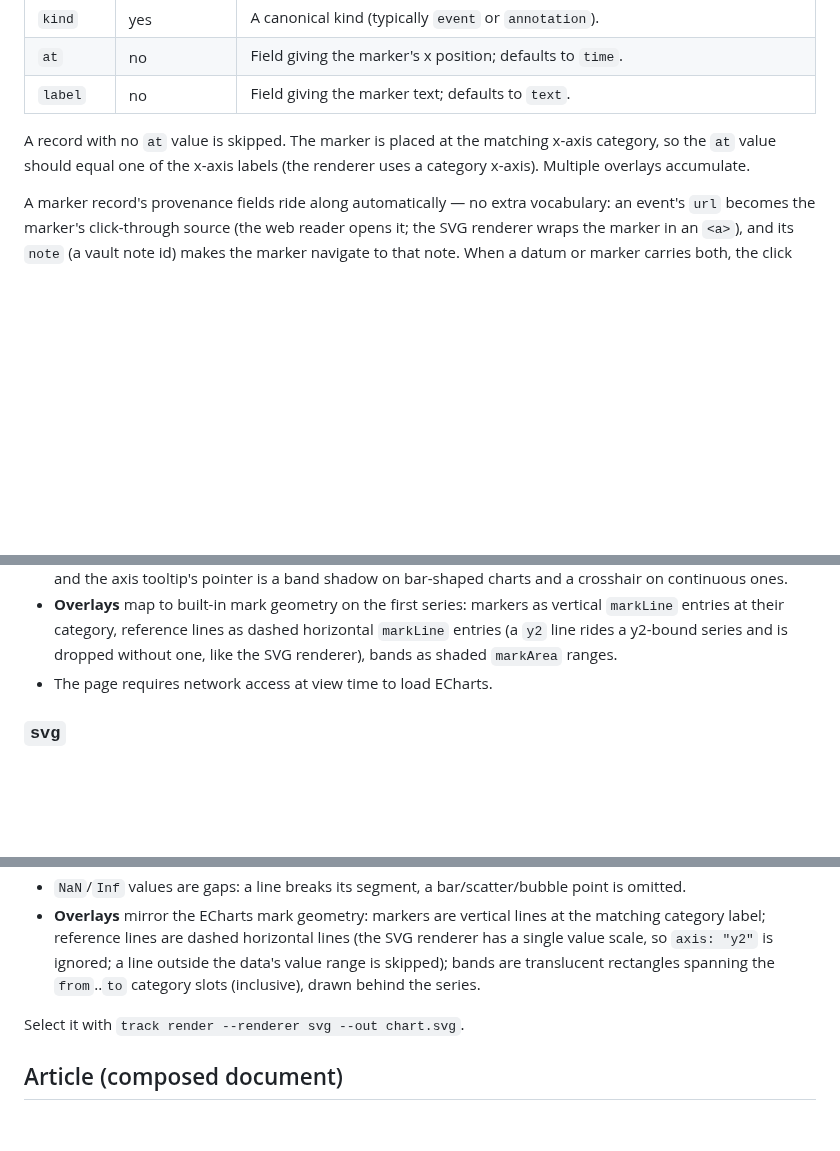
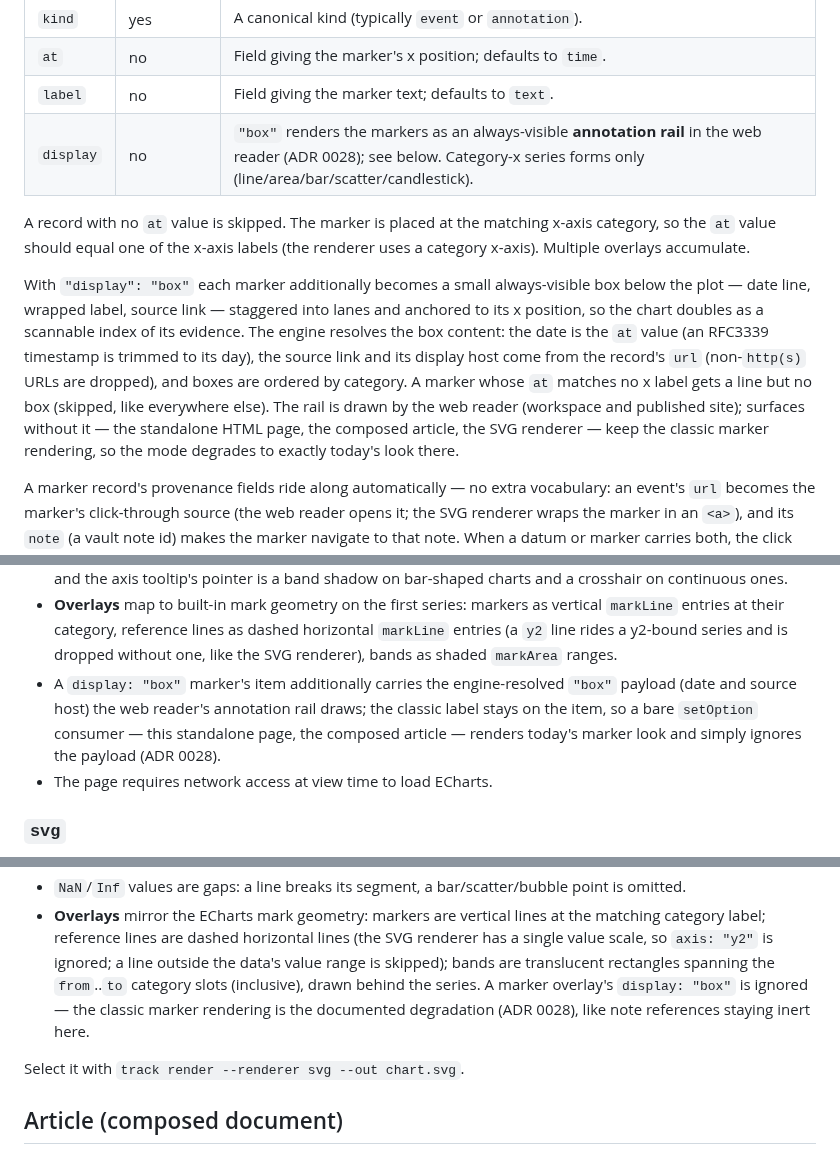
Before and after one commit to ttak0422/track, a Markdown page: docs/spec/visualization.md, 3 parts joined by grey strips. GitHub-like rendering; blank space fills up the shorter version.

Commit message:
Document the annotation-box marker mode
visualization.md gains the display field on the marker overlay table,
the rail's content rules, and the per-renderer degradation story;
ADR 0028 flips to Accepted with the implementation.

Co-Authored-By: Claude Fable 5 <noreply@anthropic.com>

```diff
--- a/docs/spec/visualization.md
+++ b/docs/spec/visualization.md
@@ -271,10 +271,21 @@ events along a metric time series:
 | `kind`    | yes             | A canonical kind (typically `event` or `annotation`).                        |
 | `at`      | no              | Field giving the marker's x position; defaults to `time`.                    |
 | `label`   | no              | Field giving the marker text; defaults to `text`.                            |
+| `display` | no              | `"box"` renders the markers as an always-visible **annotation rail** in the web reader (ADR 0028); see below. Category-x series forms only (line/area/bar/scatter/candlestick). |
 
 A record with no `at` value is skipped. The marker is placed at the matching x-axis category, so the
 `at` value should equal one of the x-axis labels (the renderer uses a category x-axis). Multiple
 overlays accumulate.
+
+With `"display": "box"` each marker additionally becomes a small always-visible box below the plot —
+date line, wrapped label, source link — staggered into lanes and anchored to its x position, so the
+chart doubles as a scannable index of its evidence. The engine resolves the box content: the date is
+the `at` value (an RFC3339 timestamp is trimmed to its day), the source link and its display host
+come from the record's `url` (non-`http(s)` URLs are dropped), and boxes are ordered by category.
+A marker whose `at` matches no x label gets a line but no box (skipped, like everywhere else). The
+rail is drawn by the web reader (workspace and published site); surfaces without it — the standalone
+HTML page, the composed article, the SVG renderer — keep the classic marker rendering, so the mode
+degrades to exactly today's look there.
 
 A marker record's provenance fields ride along automatically — no extra vocabulary: an event's `url`
 becomes the marker's click-through source (the web reader opens it; the SVG renderer wraps the marker
@@ -438,6 +449,10 @@ page, article composition, and the web workspace's fenced-block endpoint.
   entries at their category, reference lines as dashed horizontal `markLine` entries (a `y2` line
   rides a y2-bound series and is dropped without one, like the SVG renderer), bands as shaded
   `markArea` ranges.
+- A `display: "box"` marker's item additionally carries the engine-resolved `"box"` payload (date and
+  source host) the web reader's annotation rail draws; the classic label stays on the item, so a bare
+  `setOption` consumer — this standalone page, the composed article — renders today's marker look and
+  simply ignores the payload (ADR 0028).
 - The page requires network access at view time to load ECharts.
 
 ### `svg`
@@ -458,7 +473,9 @@ output embeds directly in notes, emails, or a static site:
 - **Overlays** mirror the ECharts mark geometry: markers are vertical lines at the matching category
   label; reference lines are dashed horizontal lines (the SVG renderer has a single value scale, so
   `axis: "y2"` is ignored; a line outside the data's value range is skipped); bands are translucent
-  rectangles spanning the `from`..`to` category slots (inclusive), drawn behind the series.
+  rectangles spanning the `from`..`to` category slots (inclusive), drawn behind the series. A marker
+  overlay's `display: "box"` is ignored — the classic marker rendering is the documented degradation
+  (ADR 0028), like note references staying inert here.
 
 Select it with `track render --renderer svg --out chart.svg`.
 
```
Also changed, not shown: docs/adr/0028-marker-annotation-boxes.md (+1 -1 lines).
